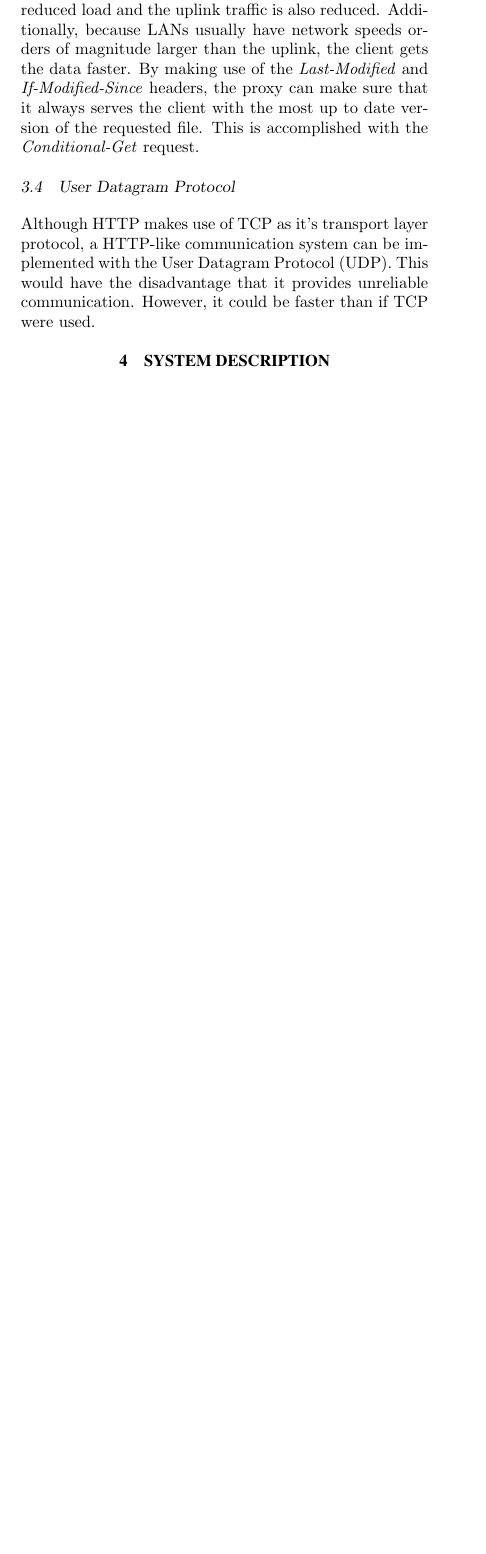
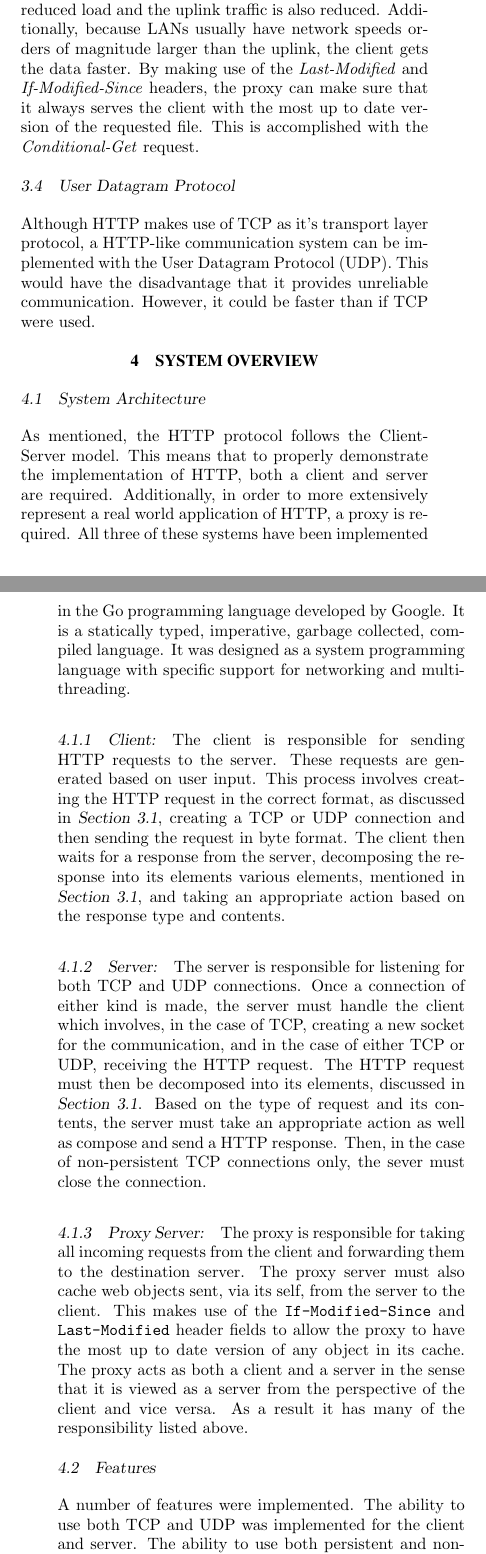
Before and after one commit to Devin-Taylor/ELEN4017_project, a LaTeX document (documentation/report/672732_603956_ELEN4017_report.tex): part of one column of page 2 of 5 before the commit and two parts of the columns of pages 2 and 3 of 6 after it, the two joined at a grey line, cut so that both start at the same text, the shorter picture padded with empty space. Compiled offline with pdfLaTeX.

Commit message:
1st draft of system overview

```diff
--- a/documentation/report/672732_603956_ELEN4017_report.tex
+++ b/documentation/report/672732_603956_ELEN4017_report.tex
@@ -192,7 +192,7 @@ A typical HTTP communication can be described as follows:
 		\item The server responds by sending the exact same file to the client again.
 	\end{enumerate}
 
-	The problem with the above situation is that the server is wasting time sending the client the file \verb|Foo.bar| again because no changes have been made to the file. As a result the server could be slower to respond to other clients. This also increases congestion on the uplink of the Local Area Network of the client. The solution is to make use of a Proxy server, also known as a web cache. In this situation all HTTP requests are sent to the proxy by default. The proxy then forwards requests to the destination servers. The proxy acting as an intermediary between the clients and server can now store files sent from a server to a client. Now when a client requests the same file in quick succession, the server need only send it once. This solves both problems: the server has a reduced load and the uplink traffic is also reduced. Additionally, because LANs usually have network speeds orders of magnitude larger than the uplink, the client gets the data faster. By making use of the \emph{Last-Modified} and \emph{If-Modified-Since} headers, the proxy can make sure that it always serves the client with the most up to date version of the requested file. This is accomplished with the \emph{Conditional-Get} request.
+	The problem with the above situation is that the server is wasting time sending the client the file \verb|Foo.bar| again because no changes have been made to the file. As a result the server could be slower to respond to other clients. This also increases congestion on the uplink of the Local Area Network of the client. The solution is to make use of a Proxy server (proxy), also known as a web cache. In this situation all HTTP requests are sent to the proxy by default. The proxy then forwards requests to the destination servers. The proxy acting as an intermediary between the clients and server can now store files sent from a server to a client. Now when a client requests the same file in quick succession, the server need only send it once. This solves both problems: the server has a reduced load and the uplink traffic is also reduced. Additionally, because LANs usually have network speeds orders of magnitude larger than the uplink, the client gets the data faster. By making use of the \emph{Last-Modified} and \emph{If-Modified-Since} headers, the proxy can make sure that it always serves the client with the most up to date version of the requested file. This is accomplished with the \emph{Conditional-Get} request.
 
 	\subsection{User Datagram Protocol}
 
@@ -200,7 +200,43 @@ A typical HTTP communication can be described as follows:
 
 
 %%%%%%%%%%%%%%%%%%%%%%%%%%%%%%%%%%%%%%%%%%%%%%%%%%%%
-\section{SYSTEM DESCRIPTION}
+\section{SYSTEM OVERVIEW}
+
+	\subsection{System Architecture}
+
+	As mentioned, the HTTP protocol follows the Client-Server model. This means that to properly demonstrate the implementation of HTTP, both a client and server are required. Additionally, in order to more extensively represent a real world application of HTTP, a proxy is required. All three of these systems have been implemented in the Go programming language developed by Google. It is a statically typed, imperative, garbage collected, compiled language. It was designed as a system programming language with specific support for networking and multi-threading.
+
+	\subsubsection{Client:}
+
+	The client is responsible for sending HTTP requests to the server. These requests are generated based on user input. This process involves creating the HTTP request in the correct format, as discussed in \secref{formats}, creating a TCP or UDP connection and then sending the request in byte format. The client then waits for a response from the server, decomposing the response into its elements various elements, mentioned in \secref{formats}, and taking an appropriate action based on the response type and contents.
+
+	\subsubsection{Server:}
+
+	The server is responsible for listening for both TCP and UDP connections. Once a connection of either kind is made, the server must handle the client which involves, in the case of TCP, creating a new socket for the communication, and in the case of either TCP or UDP, receiving the HTTP request. The HTTP request must then be decomposed into its elements, discussed in \secref{formats}. Based on the type of request and its contents, the server must take an appropriate action as well as compose and send a HTTP response. Then, in the case of non-persistent TCP connections only, the sever must close the connection.
+
+	\subsubsection{Proxy Server:}
+
+	The proxy is responsible for taking all incoming requests from the client and forwarding them to the destination server. The proxy server must also cache web objects sent, via its self, from the server to the client. This makes use of the \verb|If-Modified-Since| and \verb|Last-Modified| header fields to allow the proxy to have the most up to date version of any object in its cache. The proxy acts as both a client and a server in the sense that it is viewed as a server from the perspective of the client and vice versa. As a result it has many of the responsibility listed above.
+
+\subsection{Features}
+
+A number of features were implemented. The ability to use both TCP and UDP was implemented for the client and server. The ability to use both persistent and non-persistent TCP was implemented on the client, server and proxy. Multi-threading was implemented on the server and proxy allowing them to server multiple clients. The ability to track the round-trip-time (RTT) of a message was implemented on the client.
+
+	\subsubsection{TCP vs UDP:}
+
+	This feature allows the user of the client to select the underlying transport layer protocol to use. TCP has the advantage that it offers some robustness in the form of protection against packet loss and delay. On the other hand UDP offers a higher speed than TCP due to its lack of data reliability services. The server implements this feature in terms of the ability to listen for both TCP and UDP connections and handle each appropriately.
+
+	\subsubsection{Persistent vs Non-persistent:}
+
+	The choice of persistent TCP over non-persistent TCP allows the communication between the client and the server to be sped up for sessions with more than one request. This speed up is a result of not having to perform the three-way handshake every time a request message is sent from the client to the server. This is implemented using the header fields discussed in \secref{pvnp} as well as Multi-threading discussed below in \secref{thread}.
+
+	\subsubsection{Multi-threading:} \label{thread}
+
+	Multi-threading, implemented via \verb|goroutines|, allows the server (as well as the proxy) to be parallelized. Effectively, this feature allows the server to handle multiple TCP connections at the same time (while also serving clients via UDP connections). This makes the use of persistent TCP feasible as it allows the server to keep listening for new TCP connections even while handling a long persistent communication with the client.
+
+	\subsubsection{RTT timer:}
+
+	This feature allows the client to time how long it takes to recieve the response to a message. This could be useful for time out periods or for comparing different types and combinations of communication schemes i.e. TCP vs UDP, persistent vs non-persistent, and proxy vs no proxy.
 
 %%%%%%%%%%%%%%%%%%%%%%%%%%%%%%%%%%%%%%%%%%%%%%%%%%%%
 \section{DETAILED IMPLEMENTATION}
```
Also changed, not shown: documentation/report/672732_603956_ELEN4017_report.tex (18 more changed lines).
